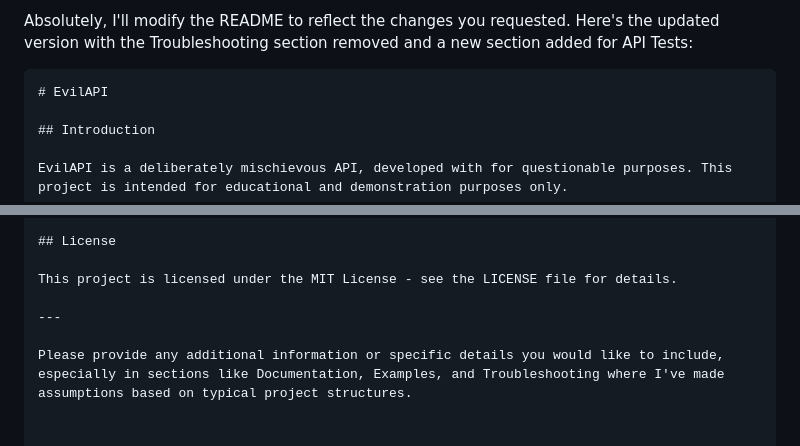
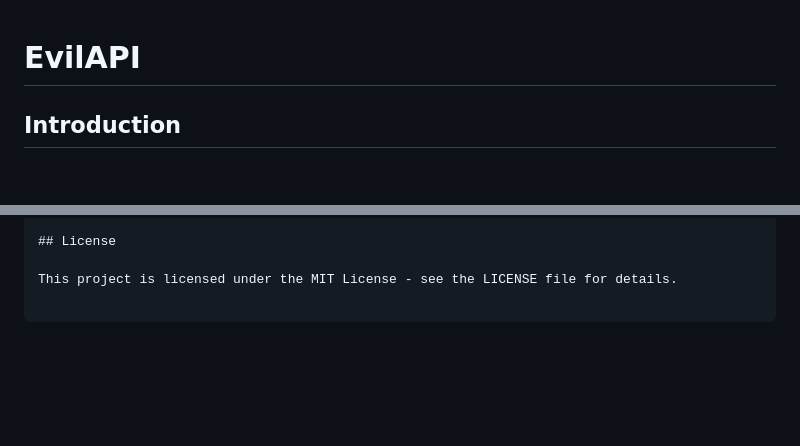
Before and after one commit to busybox42/evilapi, a Markdown page: README.md, 2 parts joined by grey strips. GitHub-like rendering; blank space fills up the shorter version.

`````diff
--- a/README.md
+++ b/README.md
@@ -1,6 +1,3 @@
-Absolutely, I'll modify the README to reflect the changes you requested. Here's the updated version with the Troubleshooting section removed and a new section added for API Tests:
-
-````markdown
 # EvilAPI
 
 ## Introduction
@@ -156,6 +154,4 @@ API tests are designed to ensure the functionality and integrity of the EvilAPI
 
 This project is licensed under the MIT License - see the LICENSE file for details.
 
----
-
-Please provide any additional information or specific details you would like to include, especially in sections like Documentation, Examples, and Troubleshooting where I've made assumptions based on typical project structures.
+````
`````
Also changed, not shown: other parts of README.md (+1 -0 lines).
